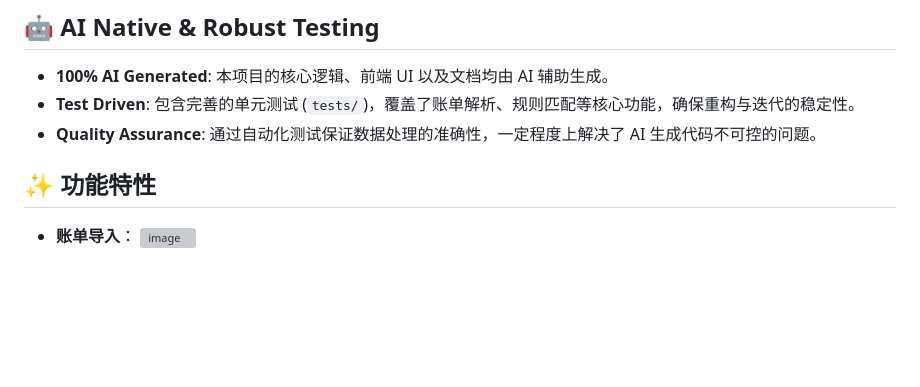
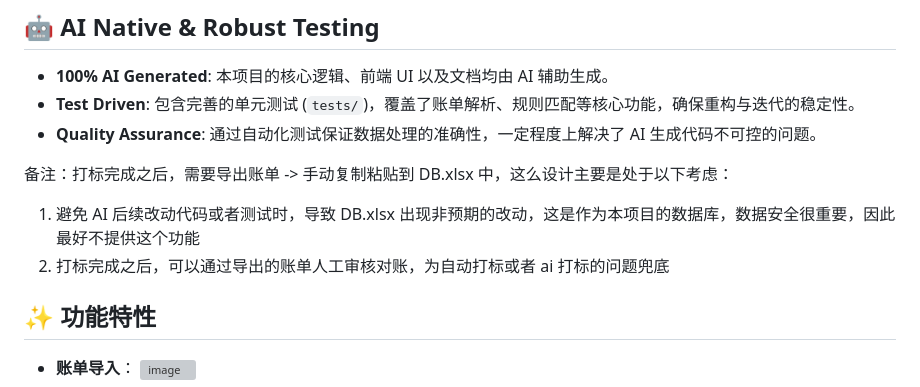
Before and after one commit to Macr0phag3/FlashBill, a Markdown page: README.md, the part around the change. Rendered like a GitHub page; blank space fills up the shorter version; grey boxes are pictures that could not be loaded.

Commit message:
docs: update README.md

```diff
--- a/README.md
+++ b/README.md
@@ -13,6 +13,10 @@
 - **100% AI Generated**: 本项目的核心逻辑、前端 UI 以及文档均由 AI 辅助生成。
 - **Test Driven**: 包含完善的单元测试 (`tests/`)，覆盖了账单解析、规则匹配等核心功能，确保重构与迭代的稳定性。
 - **Quality Assurance**: 通过自动化测试保证数据处理的准确性，一定程度上解决了 AI 生成代码不可控的问题。
+
+备注：打标完成之后，需要导出账单 -> 手动复制粘贴到 DB.xlsx 中，这么设计主要是处于以下考虑：
+1. 避免 AI 后续改动代码或者测试时，导致 DB.xlsx 出现非预期的改动，这是作为本项目的数据库，数据安全很重要，因此最好不提供这个功能
+2. 打标完成之后，可以通过导出的账单人工审核对账，为自动打标或者 ai 打标的问题兜底
 
 ## ✨ 功能特性
 
```
